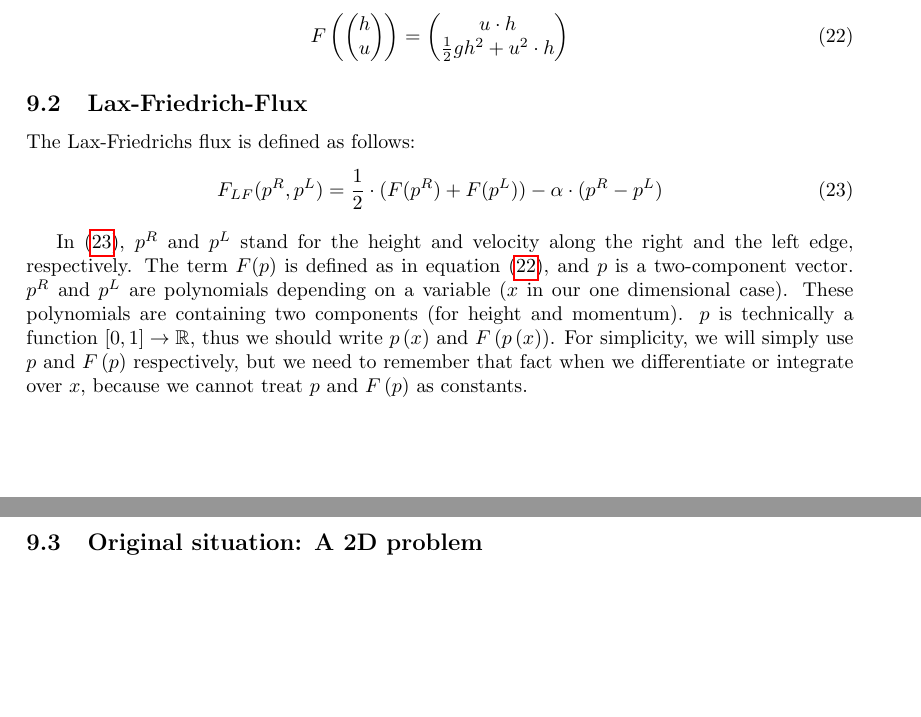
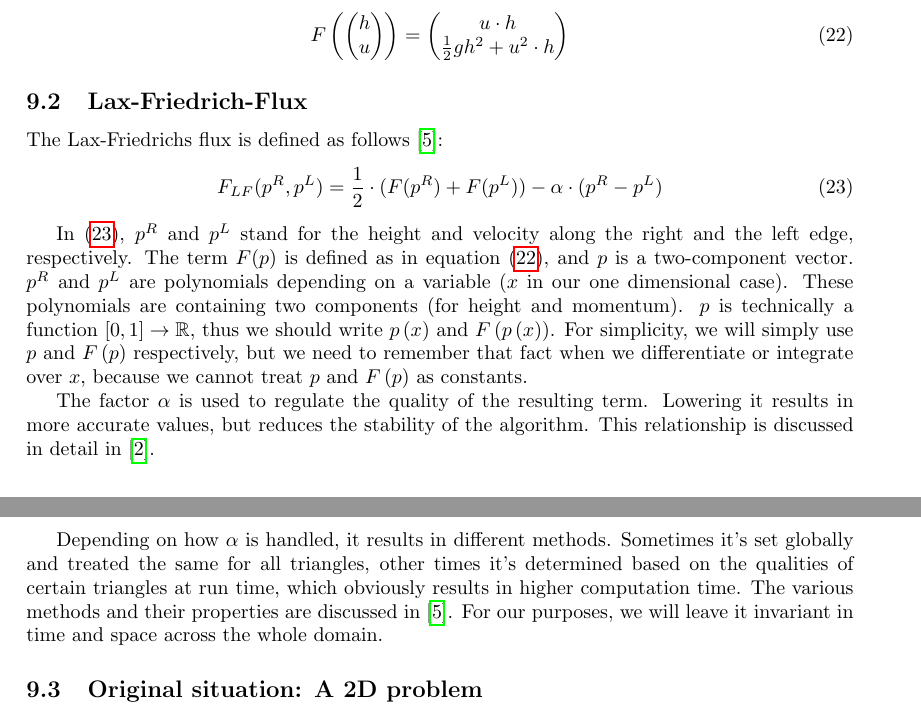
Before and after one commit to phimuemue/idp, a LaTeX paper (results.tex): two parts of pages 11 and 12 of 54, joined at a grey line, cut so that both start at the same text, the shorter picture padded with empty space. Compiled offline with pdfLaTeX.

Commit message:
Citations

```diff
--- a/results.tex
+++ b/results.tex
@@ -678,13 +676,18 @@ Since we are dealing with a one dimensional problem, we have to consider the flu
 \subsection{Lax-Friedrich-Flux}
 \label{sec:lax-friedrich-definition}
 
-The Lax-Friedrichs flux is defined as follows:
+The Lax-Friedrichs flux is defined as follows \cite{leveque2002finite}:
 \begin{equation}
   \label{eq:lax-friedrich-definition}
   F_{LF}(p^R,p^L) = \dfrac{1}{2}\cdot (F(p^R) + F(p^L)) - \alpha \cdot (p^R - p^L)
 \end{equation}
 
 In (\ref{eq:lax-friedrich-definition}), $p^R$ and $p^L$ stand for the height and velocity along the right and the left edge, respectively. The term $F(p)$ is defined as in equation (\ref{eq:flux-function-definition}), and $p$ is a two-component vector. $p^R$ and $p^L$ are polynomials depending on a variable ($x$ in our one dimensional case). These polynomials are containing two components (for height and momentum). $p$ is technically a function $[0,1]\rightarrow\reals$, thus we should write $p\left(x\right)$ and $F\left(p\left(x\right)\right)$. For simplicity, we will simply use $p$ and $F\left(p\right)$ respectively, but we need to remember that fact when we differentiate or integrate over $x$, because we cannot treat $p$ and $F\left(p\right)$ as constants.
+
+The factor $\alpha$ is used to regulate the quality of the resulting term.
+Lowering it results in more accurate values, but reduces the stability of the algorithm. This relationship is discussed in detail in \cite{cockburn1999discontinuous}.
+
+Depending on how $\alpha$ is handled, it results in different methods. Sometimes it's set globally and treated the same for all triangles, other times it's determined based on the qualities of certain triangles at run time, which obviously results in higher computation time. The various methods and their properties are discussed in \cite{leveque2002finite}. For our purposes, we will leave it invariant in time and space across the whole domain.
 
 \subsection{Original situation: A 2D problem}
 \label{sec:original-situation-2d-problem}
```
Also changed, not shown: results.tex (8 more changed lines).
